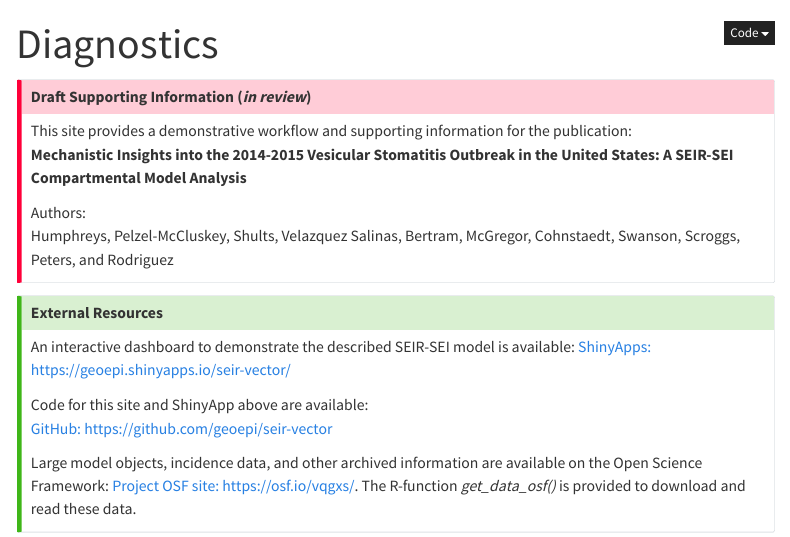
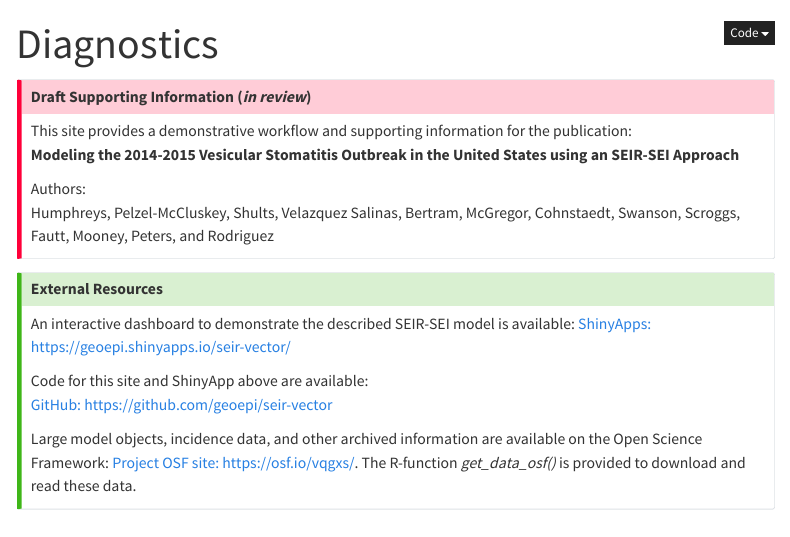
Before and after one commit to geoepi/seir-vector, a Quarto document (diagnostics.qmd): the page in a window 1100 px wide, from its top. Rendered offline with R 4.5, knitr and Pandoc in place of Quarto, with nearby package versions; some code elsewhere in the file could not run offline; menus at the side of the page are left out.

Commit message:
update render

```diff
--- a/diagnostics.qmd
+++ b/diagnostics.qmd
@@ -36,10 +36,10 @@ pre {
 ::: {.callout-important icon=false}
 #### Draft Supporting Information (*in review*)
 This site provides a demonstrative workflow and supporting information for the publication:
-**Mechanistic Insights into the 2014-2015 Vesicular Stomatitis Outbreak in the United States: A SEIR-SEI Compartmental Model Analysis**
+**Modeling the 2014-2015 Vesicular Stomatitis Outbreak in the United States using an SEIR-SEI Approach**
 
 Authors:
-Humphreys, Pelzel-McCluskey, Shults, Velazquez Salinas, Bertram, McGregor, Cohnstaedt, Swanson, Scroggs, Peters, and Rodriguez
+Humphreys, Pelzel-McCluskey, Shults, Velazquez Salinas, Bertram, McGregor, Cohnstaedt, Swanson, Scroggs, Fautt, Mooney, Peters, and Rodriguez
 :::
 
 ::: {.callout-tip icon=false}
```
Also changed, not shown: overview.qmd (+2 -2 lines), README.md, docs/search.json, 4 other files.
